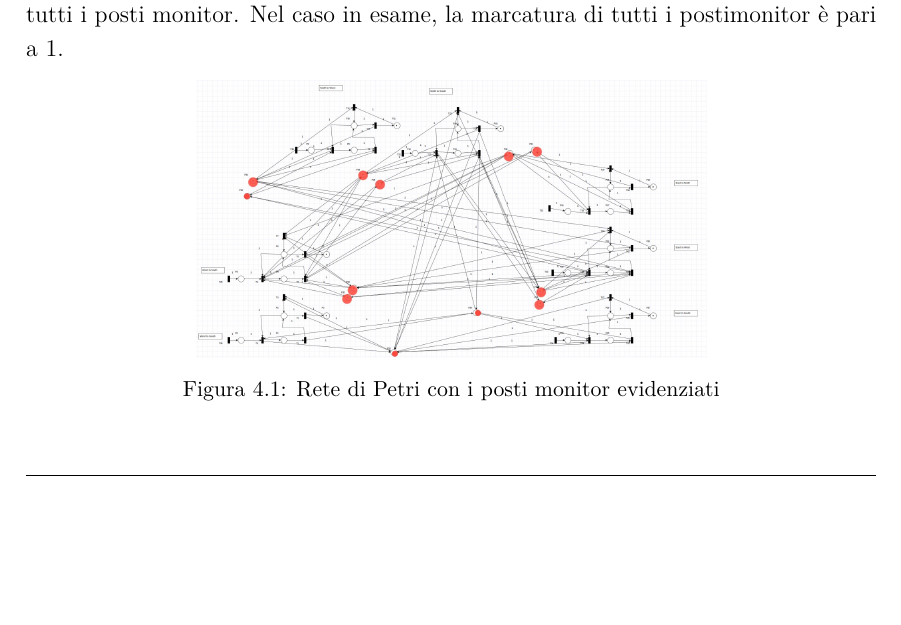
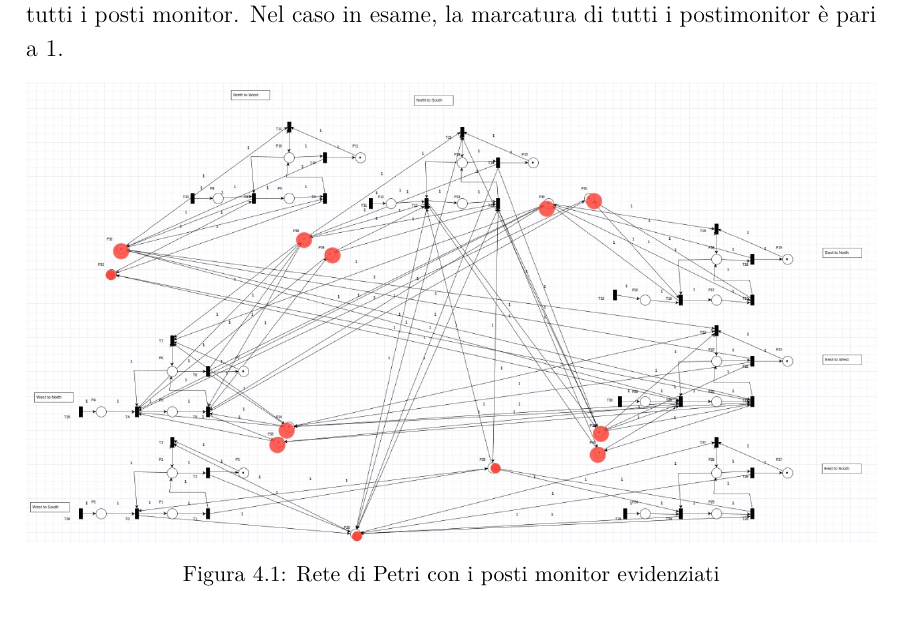
Before and after one commit to Mattia-Marino/cyberphysical-systems-project, a LaTeX thesis (LaTeX/main.tex, which reads LaTeX/01 - Main/04 - Studio del Sistema/4.2 - GMEC e supervisori.tex): part of page 26 of 26 before the commit and part of page 24 of 24 after it, cut so that both start at the same text, the shorter picture padded with empty space. Compiled offline with pdfLaTeX.

Commit message:
Final adjustments

```diff
--- a/LaTeX/01 - Main/04 - Studio del Sistema/4.2 - GMEC e supervisori.tex
+++ b/LaTeX/01 - Main/04 - Studio del Sistema/4.2 - GMEC e supervisori.tex
@@ -111,7 +111,7 @@ Utilizzando poi la formula \ref{eq:gmec_init} è poi possibile calcolare la marc
 
 \begin{figure}[H]
     \centering
-    \includegraphics[width=0.6\textwidth]{figure/project_screenshots/sem_fin_controlli_evidenziati.jpg}
+    \includegraphics[width=1.0\textwidth]{figure/project_screenshots/sem_fin_controlli_evidenziati.jpg}
     \caption{Rete di Petri con i posti monitor evidenziati}
     \label{fig:petri_supervisori}
 \end{figure}
```
Also changed, not shown: LaTeX/architettura.tex (+0 -3 lines).
